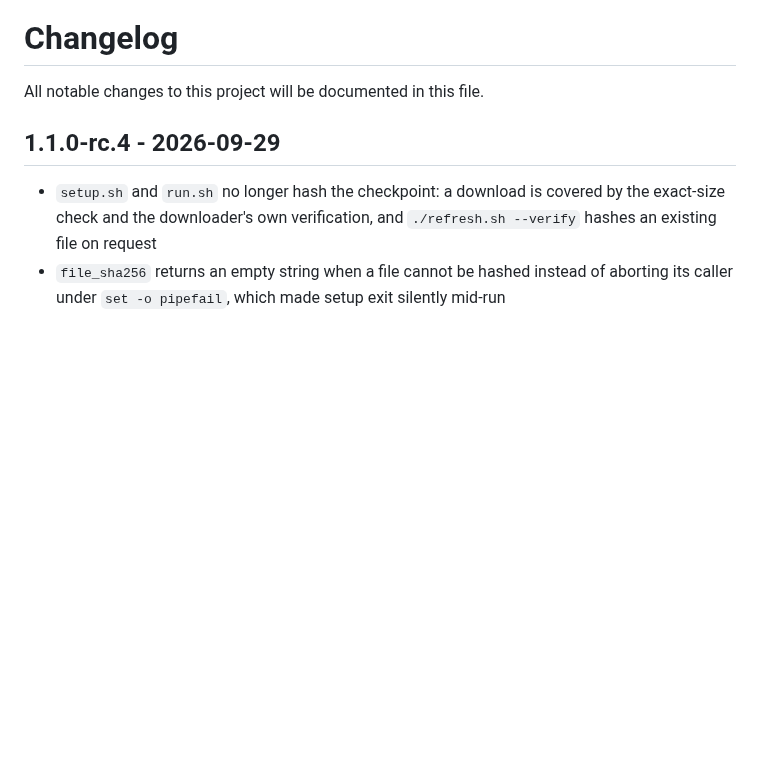
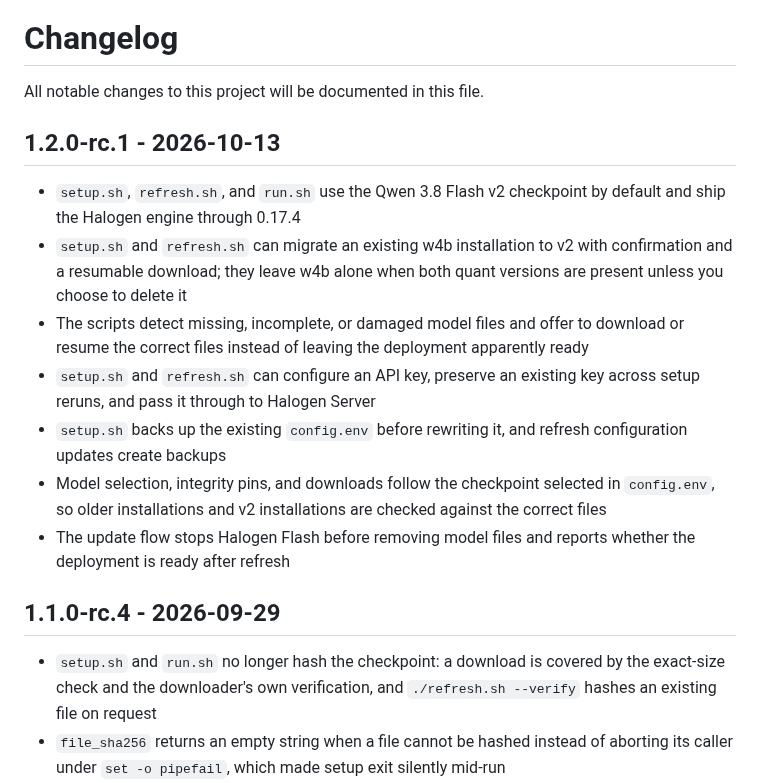
Before and after one commit to claudejaune/Qwen3.8-Halogen-Flash-Strix-Halo, a Markdown page: CHANGELOG.md, the part around the change. Drawn GitHub-style; blank space fills up the shorter version.

```diff
--- a/CHANGELOG.md
+++ b/CHANGELOG.md
@@ -1,6 +1,16 @@
 # Changelog
 
 All notable changes to this project will be documented in this file.
+
+## 1.2.0-rc.1 - 2026-10-13
+
+- `setup.sh`, `refresh.sh`, and `run.sh` use the Qwen 3.8 Flash v2 checkpoint by default and ship the Halogen engine through 0.17.4
+- `setup.sh` and `refresh.sh` can migrate an existing w4b installation to v2 with confirmation and a resumable download; they leave w4b alone when both quant versions are present unless you choose to delete it
+- The scripts detect missing, incomplete, or damaged model files and offer to download or resume the correct files instead of leaving the deployment apparently ready
+- `setup.sh` and `refresh.sh` can configure an API key, preserve an existing key across setup reruns, and pass it through to Halogen Server
+- `setup.sh` backs up the existing `config.env` before rewriting it, and refresh configuration updates create backups
+- Model selection, integrity pins, and downloads follow the checkpoint selected in `config.env`, so older installations and v2 installations are checked against the correct files
+- The update flow stops Halogen Flash before removing model files and reports whether the deployment is ready after refresh
 
 ## 1.1.0-rc.4 - 2026-09-29
 
```
Also changed, not shown: README.md (+7 -6 lines), docs/assets/performance-55-tok-s.png (added).
